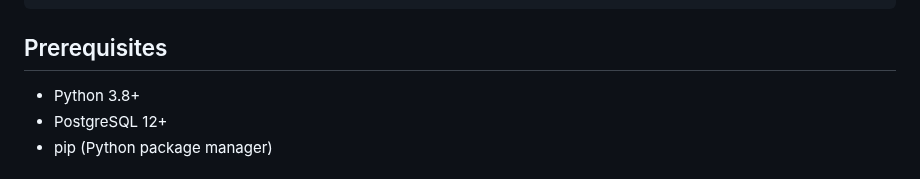
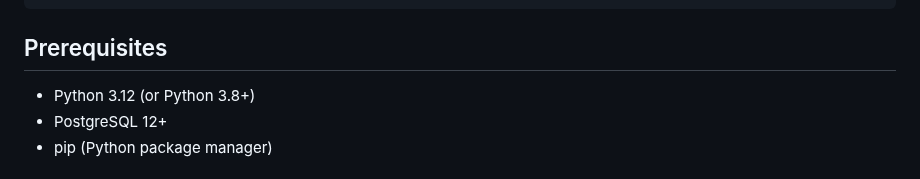
Before and after one commit to anushkaVerma1007/NetSentinel, a Markdown page: README.md, the part around the change. Rendered like a GitHub page.

```diff
--- a/README.md
+++ b/README.md
@@ -40,7 +40,7 @@ A comprehensive network traffic monitoring and anomaly detection system built wi
 
 ## Prerequisites
 
-- Python 3.8+
+- Python 3.12 (or Python 3.8+)
 - PostgreSQL 12+
 - pip (Python package manager)
 
```
